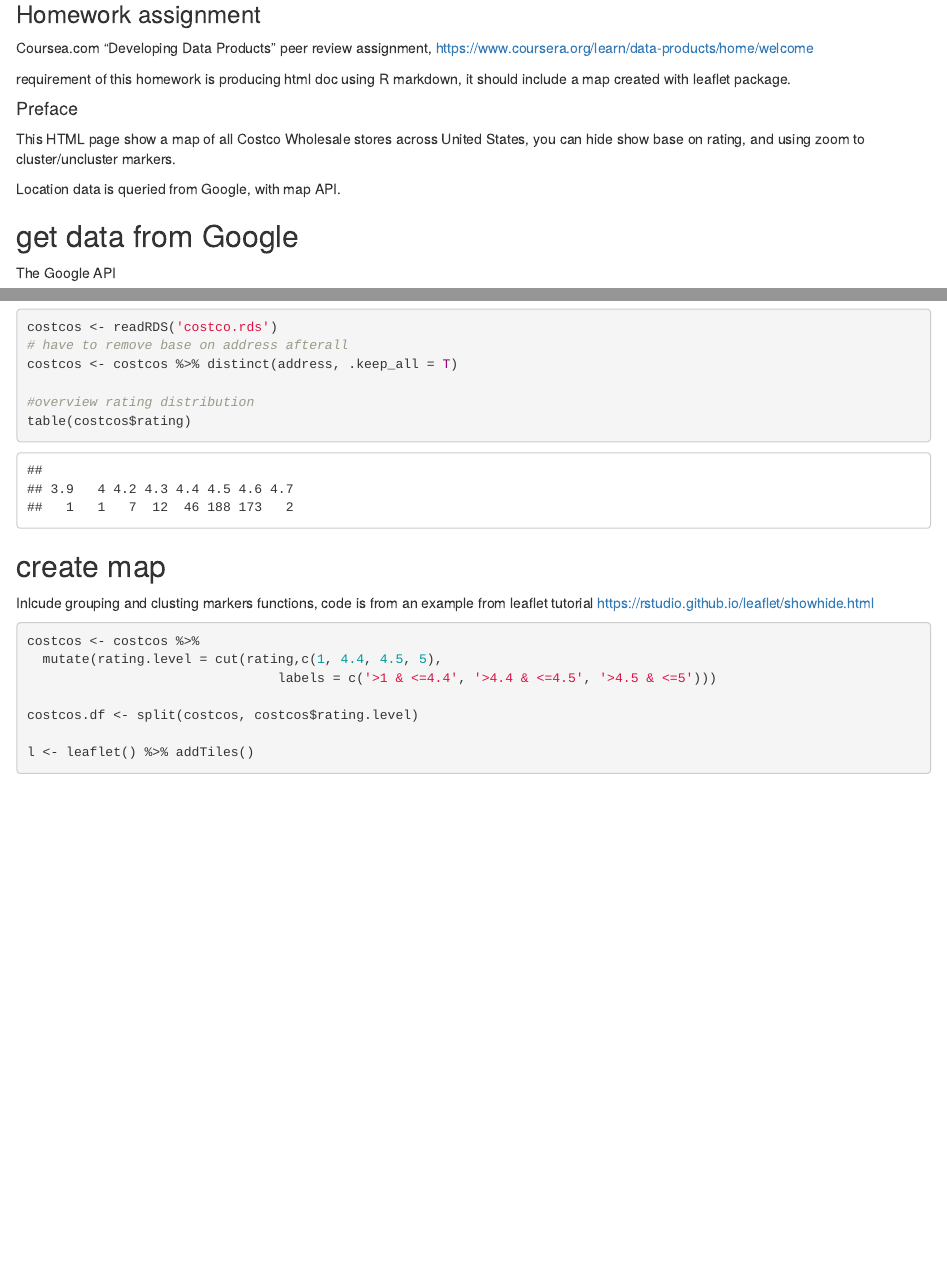
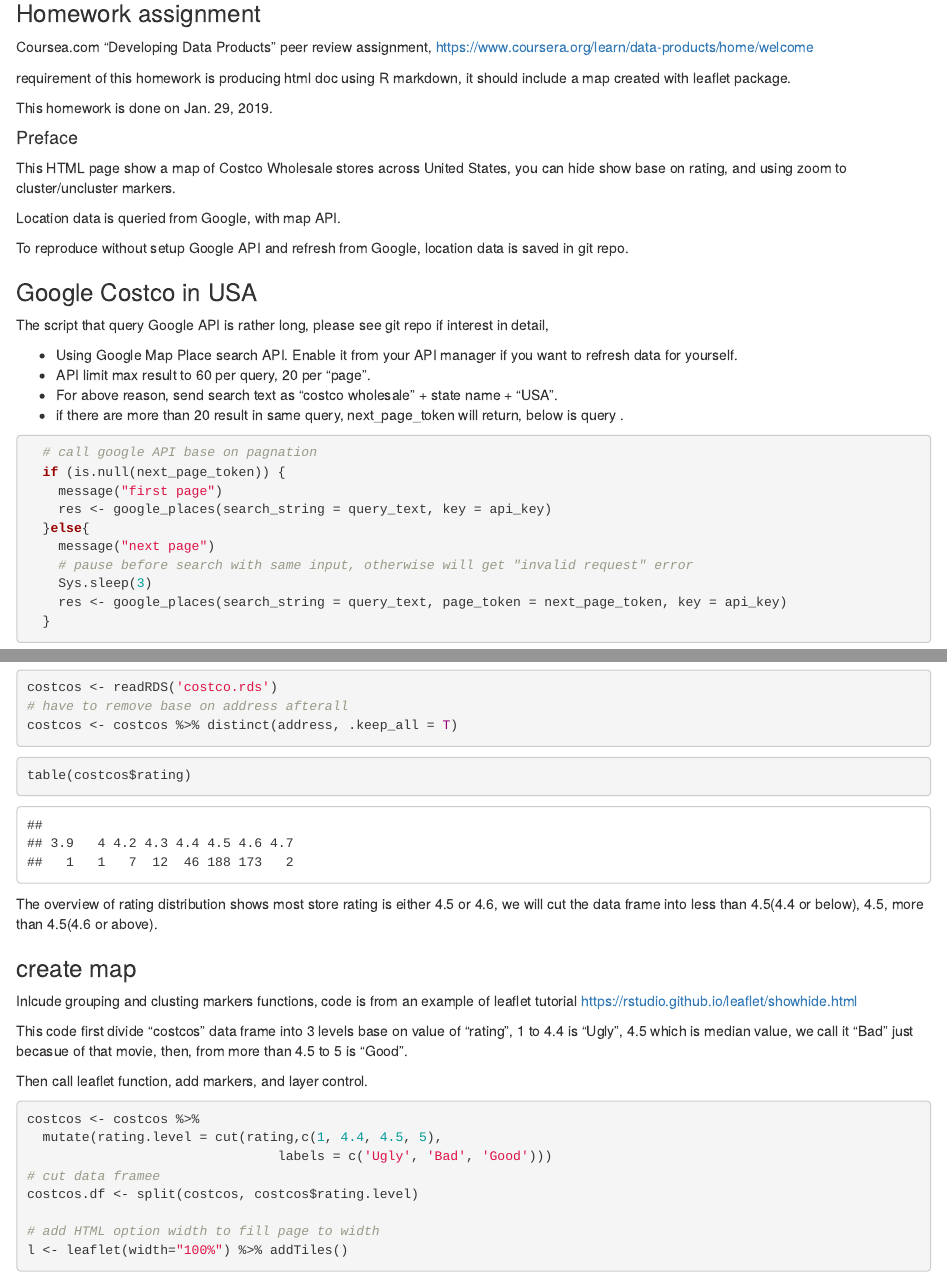
Before and after one commit to yszhangit/lasthomework, an R Markdown document (costco_by_rating_map.rmd): the page in a window 1100 px wide, from 140 px down, and a second part further down, joined at a grey line. Rendered offline with R 4.5, knitr and Pandoc, with nearby package versions; some code elsewhere in the file could not run offline.

Commit message:
turn in homework

````diff
--- a/costco_by_rating_map.rmd
+++ b/costco_by_rating_map.rmd
@@ -10,19 +10,30 @@
 
 requirement of this homework is producing html doc using R markdown, it should include a map created with leaflet package.
 
+This homework is done on Jan. 29, 2019.
+
 #### Preface
-This HTML page show a map of all Costco Wholesale stores across United States, you can hide show base on rating, and using zoom to cluster/uncluster markers.
+This HTML page show a map of Costco Wholesale stores across United States, you can hide show base on rating, and using zoom to cluster/uncluster markers.
 
 Location data is queried from Google, with map API.
+
+To reproduce without setup Google API and refresh from Google, location data is saved in git repo.
+
 
 ```{r setup, include=FALSE}
 library(knitr)
 library(leaflet)
 library(dplyr)
 ```
-## get data from Google
-The Google API
-```{r noeval=T}
+### Google Costco in USA
+The script that query Google API is rather long, please see git repo if interest in detail,
+
+* Using Google Map Place search API. Enable it from your API manager if you want to refresh data for yourself.
+* API limit max result to 60 per query, 20 per "page".
+* For above reason, send search text as "costco wholesale" + state name + "USA".
+* if there are more than 20 result in same query, next_page_token will return,  below is query .
+
+```{r eval=F}
   # call google API base on pagnation
   if (is.null(next_page_token)) {
     message("first page")
@@ -39,22 +52,30 @@
-```{r load and prepare data}
+### load data
+```{r load}
 costcos <- readRDS('costco.rds')
 # have to remove base on address afterall
 costcos <- costcos %>% distinct(address, .keep_all = T)
+```
 
-#overview rating distribution
+```{r rating_dist}
 table(costcos$rating)
 ```
+The overview of rating distribution shows most store rating is either 4.5 or 4.6, we will cut the data frame into less than 4.5(4.4 or below), 4.5, more than 4.5(4.6 or above).
 
-## create map
-Inlcude grouping and clusting markers functions, code is from an example from leaflet tutorial
+### create map
+Inlcude grouping and clusting markers functions, code is from an example of leaflet tutorial
  https://rstudio.github.io/leaflet/showhide.html
 
-```{r map}
+This code first divide "costcos" data frame into 3 levels base on value of "rating", 1 to 4.4 is "Ugly", 4.5 which is median value, we call it "Bad" just becasue of that movie, then, from more than 4.5 to 5 is "Good".
+
+Then call leaflet function, add markers, and layer control.
+
+```{r map,message =F, warning = F}
 costcos <- costcos %>%
   mutate(rating.level = cut(rating,c(1, 4.4, 4.5, 5),
-                                labels = c('>1 & <=4.4', '>4.4 & <=4.5', '>4.5 & <=5')))
-
+                                labels = c('Ugly', 'Bad', 'Good')))
+# cut data framee
 costcos.df <- split(costcos, costcos$rating.level)
 
-l <- leaflet() %>% addTiles()
+# add HTML option width to fill page to width
+l <- leaflet(width="100%") %>% addTiles()
 
````
Also changed, not shown: costco_by_rating_map.html, costco_by_rating_map.rmd (9 more changed lines).
